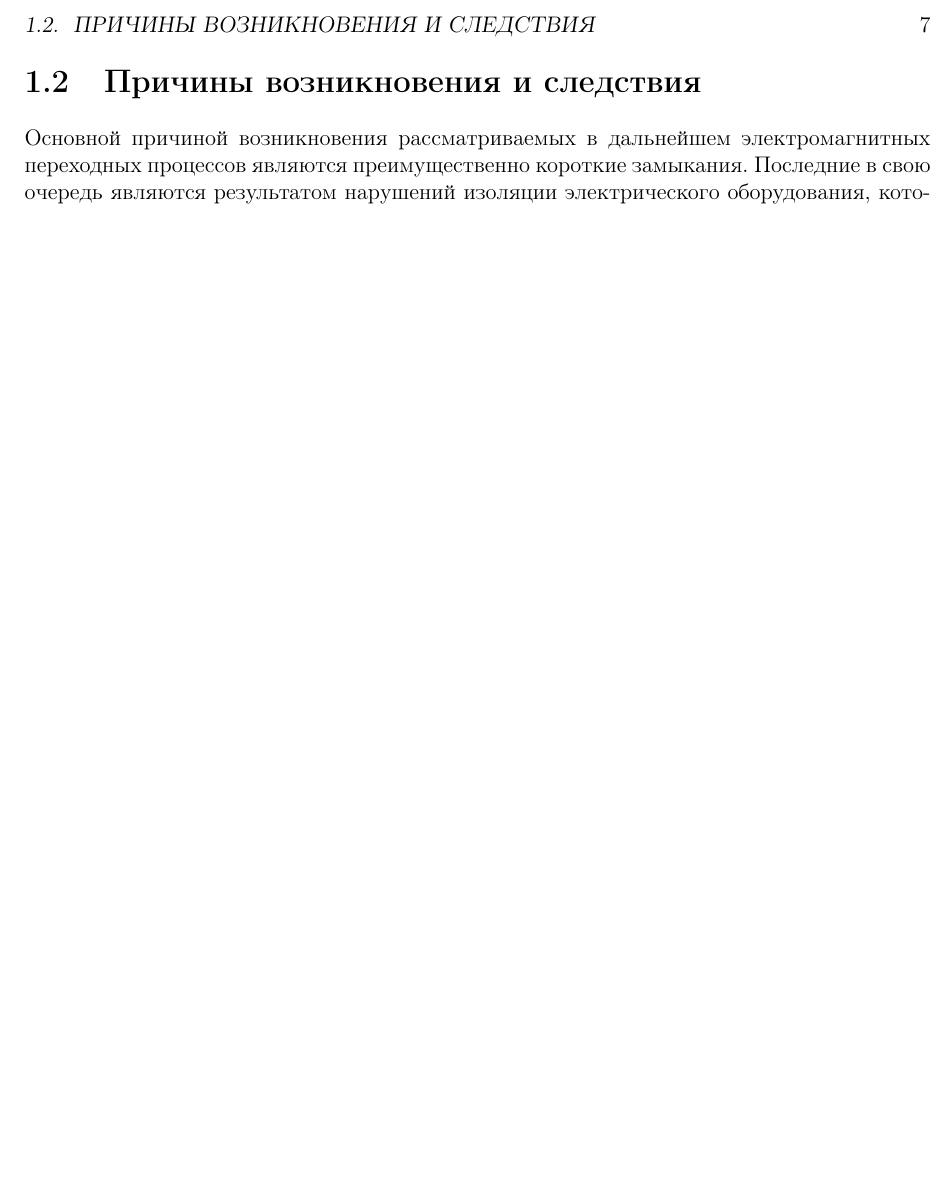
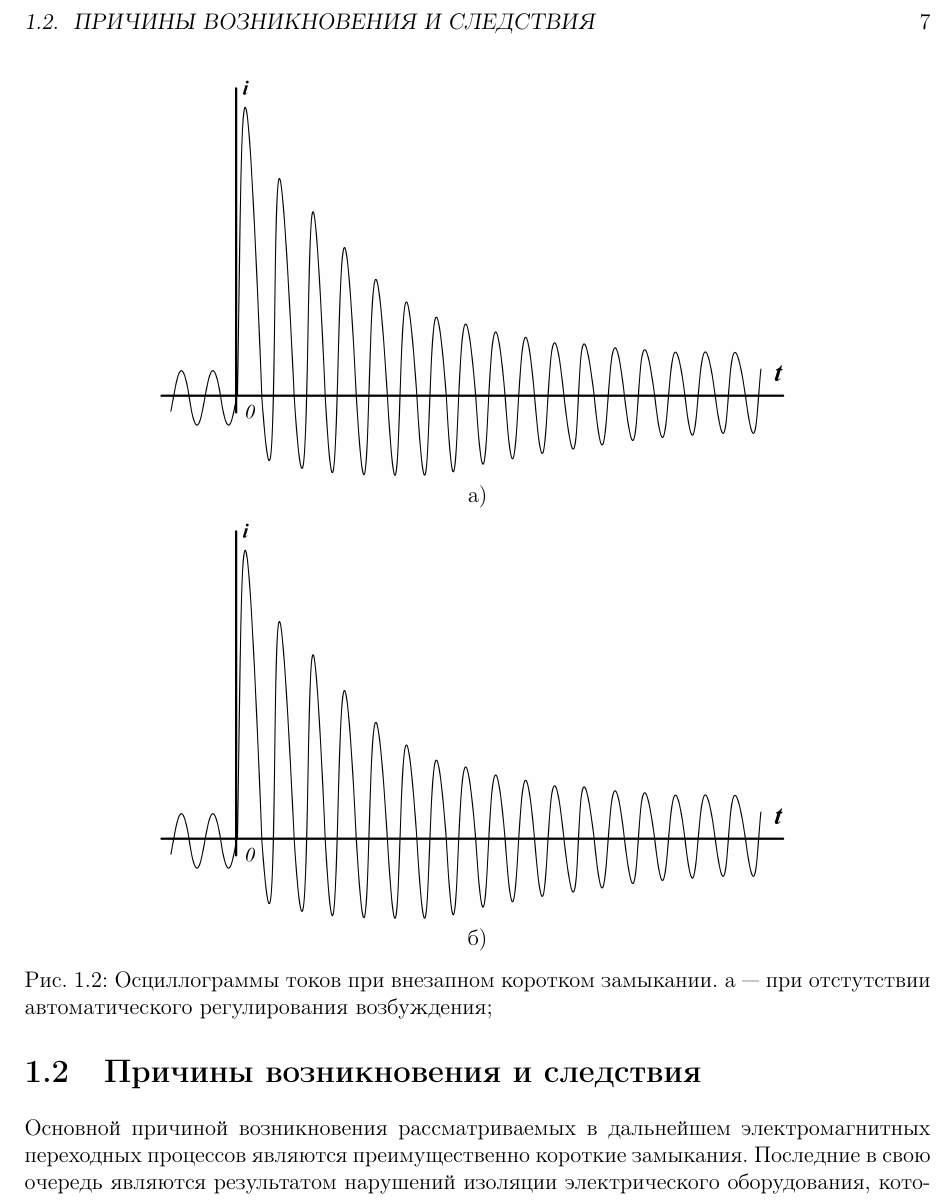
Before and after one commit to wyfinger/Ulianov1970, a LaTeX book (main.tex, which reads tex/chapter01.tex): part of page 13 of 20, cut so that both start at the same text, the shorter picture padded with empty space. Compiled offline with pdfLaTeX; a LaTeX package or settings file that is missing is left out.

Commit message:
наработки с работы

```diff
--- a/main.tex
+++ b/main.tex
@@ -15,6 +15,7 @@
 \usepackage{hyperref}
 \usepackage{amsmath}
 \usepackage{nccboxes}
+\usepackage{graphicx}
 
 %\usepackage[dvips]{graphicx}
 %\graphicspath{{pic/}}
--- a/tex/chapter01.tex
+++ b/tex/chapter01.tex
@@ -165,6 +165,18 @@
 
 При повреждении обмоток синхронной машины помимо отключения последней от сети производят быстрое ее развозбуждение путем \so{гашения магнитного поля}. Процесс такого гашения имеет свои особенности и, чтобы обеспечить сохранность машины, на него накладывают определенные ограничения.
 
+\begin{figure}[h]
+	\begin{minipage}[h]{1\linewidth}
+		\center{\includegraphics[width=0.7\linewidth]{pic/1-2_a} \\ а)}
+	\end{minipage}
+	\vfill
+	\begin{minipage}[h]{1\linewidth}
+		\center{\includegraphics[width=0.7\linewidth]{pic/1-2_a} \\ б)}
+	\end{minipage}
+	\caption{Осциллограммы токов при внезапном коротком замыкании. а --- при отстутствии автоматического регулирования возбуждения;}
+	\label{ris:image1}
+\end{figure}
+
 Для иллюстрации процесса короткого замыкания на \colorbox{red}{рис. 1-2} приведены типичные осциллограммы тока короткого замыкания при отсутствии автоматического регулирования возбуждения (\colorbox{red}{рис. 1-2,а}) и при наличии его (\colorbox{red}{рис. 1-2,6}). В начальной стадии обе осциллограммы практически одинаковы. Это объясняется тем, что здесь их характер определяется главным образом затуханием возникших свободных токов, а нарастание тока возбуждения от действия АРВ благодаря магнитной инерции еще очень мало. В дальнейшем, как видно, при отсутствии АРВ кривая постепенно переходит в синусоиду нового установившегося режима. При наличии АРВ амплитуда кривой тока, достигнув некоторого наименьшего значения, вновь возрастает, стремясь к установившемуся значению, которое, естественно, больше, чем при отсутствии АРВ. Возрастающий характер кривой тока при наличии АРВ обычно получается при заметной удаленности короткого замыкания относительно генератора.
 
 Для дополнительной иллюстрации характерных переходных процессов приведем еще несколько осциллограмм. На рис. 1-3 показаны осциллограммы токов в фазе статора, обмотке возбуждения и продольной демпферной обмотке синхронного генератора мощностью 50~\textit{Мвт} при внезапном трехфазном коротком замыкании на его выводах. До короткого замыкания генератор работал на холостом ходу и его АРВ было отключено. На \colorbox{red}{рис. 1-4} приведены осциллограммы тока фазы статора асинхронного двигателя 600~\textit{квт} и потребляемой им активной мощности при трехфазном коротком замыкании вблизи двигателя и при его дальнейшем самозапуске после отключения короткого замыкания (спустя примерно 1,2~\textit{сек}).
```
Also changed, not shown: main.pdf, pic/1-2_a.png (added), pic/1-x-1.png (renamed from pic/1-2-1.png), pic/1-x-2.png (renamed from pic/1-2-2.png), pic/1-x-3.png (renamed from pic/1-2-3.png), pic/1-x-4.png (renamed from pic/1-2-4.png), tex/chapter01.tex (8 more changed lines), 7 other files.
